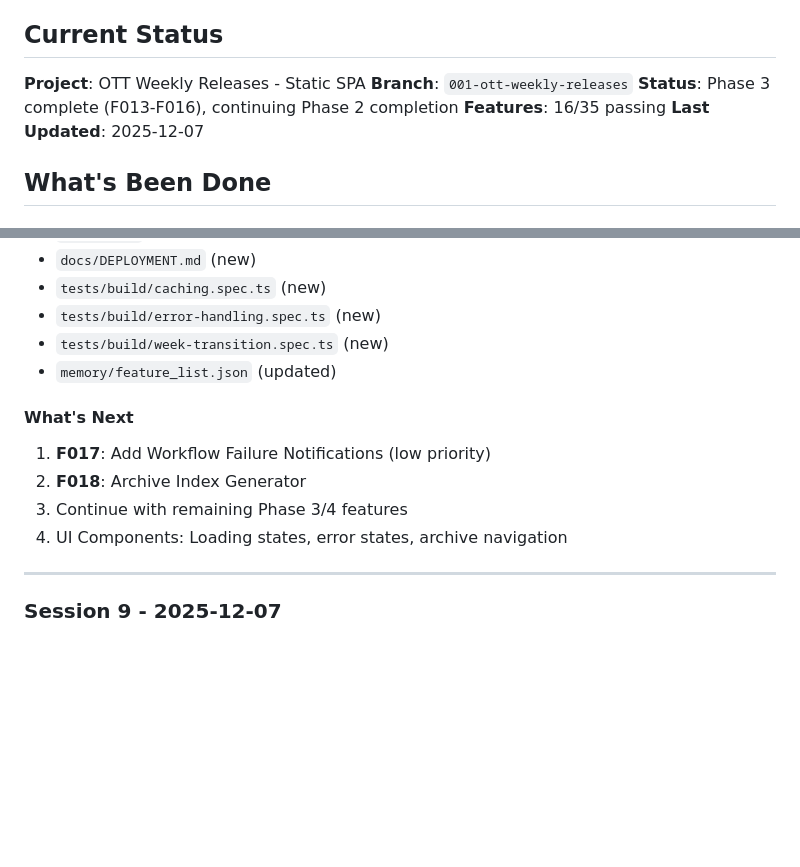
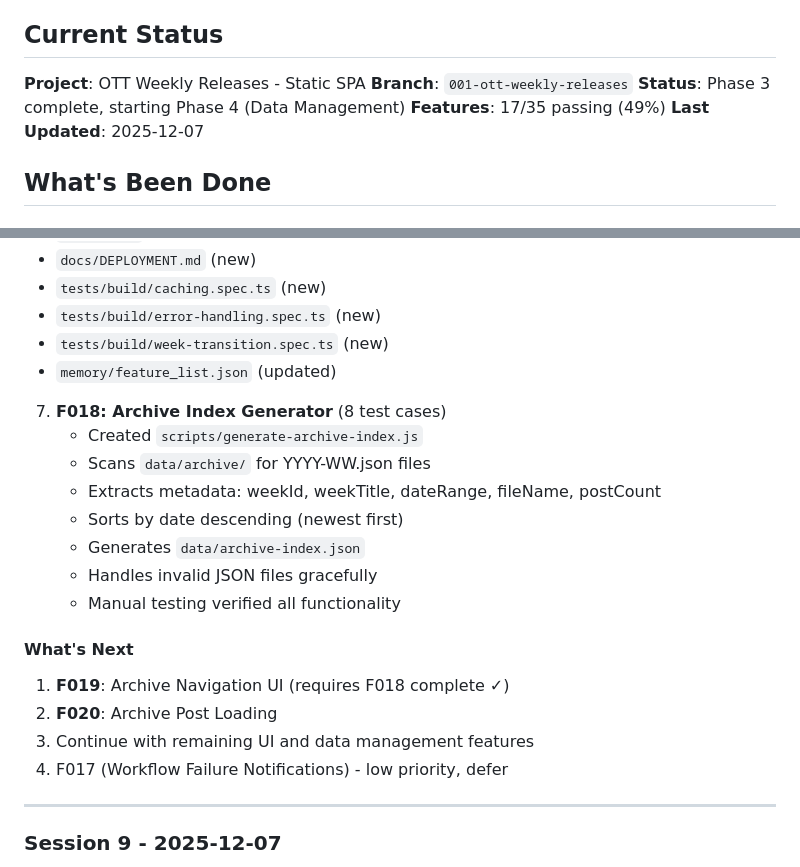
Before and after one commit to chaitanyame/movie_releases, a Markdown page: memory/claude-progress.md, 2 parts joined by grey strips. Rendered like a GitHub page; blank space fills up the shorter version.

Commit message:
docs: update progress notes - F018 complete, 17/35 (49%)

```diff
--- a/memory/claude-progress.md
+++ b/memory/claude-progress.md
@@ -6,8 +6,8 @@ This file bridges context between agent sessions. Each agent reads this at the s
 
 **Project**: OTT Weekly Releases - Static SPA
 **Branch**: `001-ott-weekly-releases`
-**Status**: Phase 3 complete (F013-F016), continuing Phase 2 completion
-**Features**: 16/35 passing
+**Status**: Phase 3 complete, starting Phase 4 (Data Management)
+**Features**: 17/35 passing (49%)
 **Last Updated**: 2025-12-07
 
 ## What's Been Done
@@ -117,11 +117,20 @@ This session transformed the template into a real project:
 - `tests/build/week-transition.spec.ts` (new)
 - `memory/feature_list.json` (updated)
 
+7. **F018: Archive Index Generator** (8 test cases)
+   - Created `scripts/generate-archive-index.js`
+   - Scans `data/archive/` for YYYY-WW.json files
+   - Extracts metadata: weekId, weekTitle, dateRange, fileName, postCount
+   - Sorts by date descending (newest first)
+   - Generates `data/archive-index.json`
+   - Handles invalid JSON files gracefully
+   - Manual testing verified all functionality
+
 #### What's Next
-1. **F017**: Add Workflow Failure Notifications (low priority)
-2. **F018**: Archive Index Generator
-3. Continue with remaining Phase 3/4 features
-4. UI Components: Loading states, error states, archive navigation
+1. **F019**: Archive Navigation UI (requires F018 complete ✓)
+2. **F020**: Archive Post Loading
+3. Continue with remaining UI and data management features
+4. F017 (Workflow Failure Notifications) - low priority, defer
 
 ---
 
```
